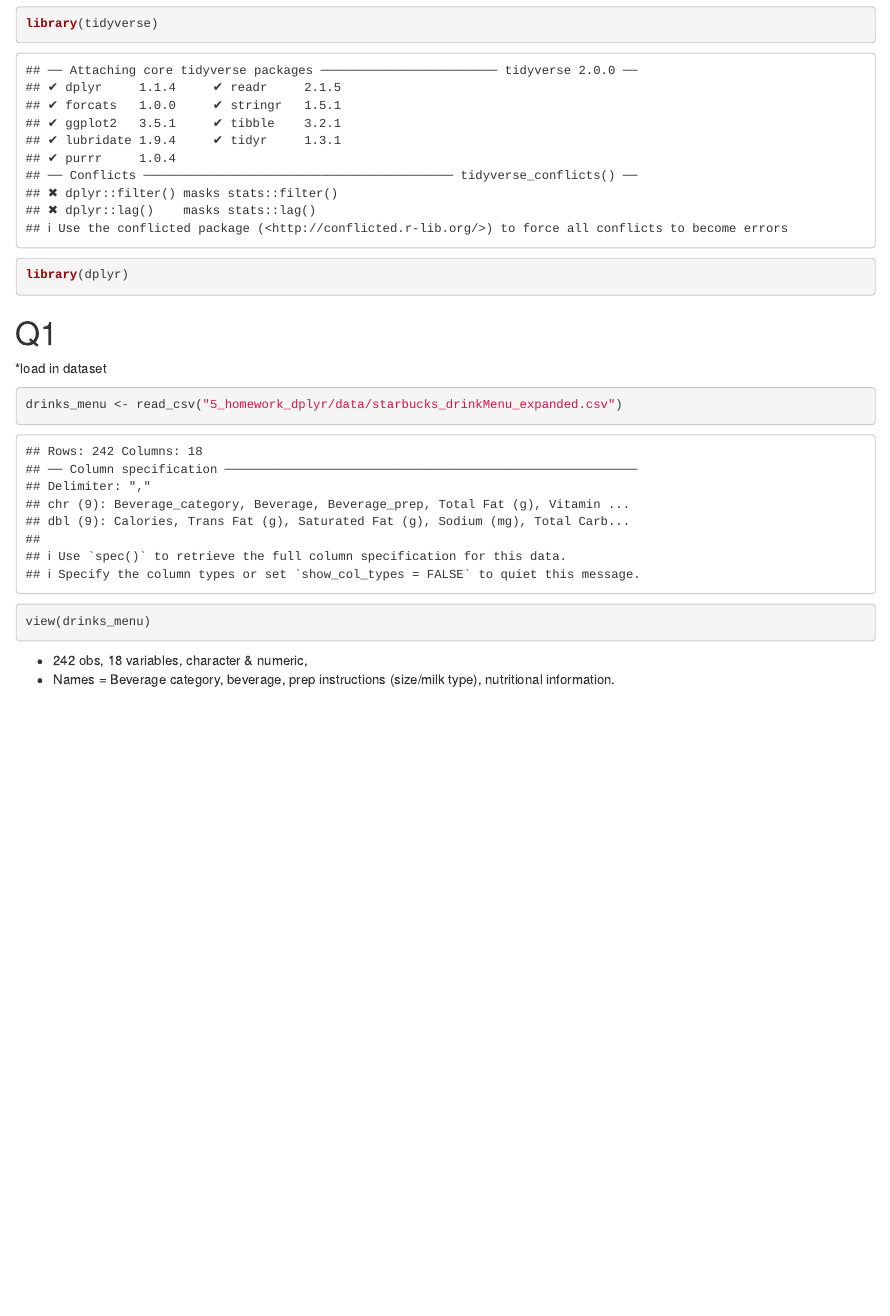
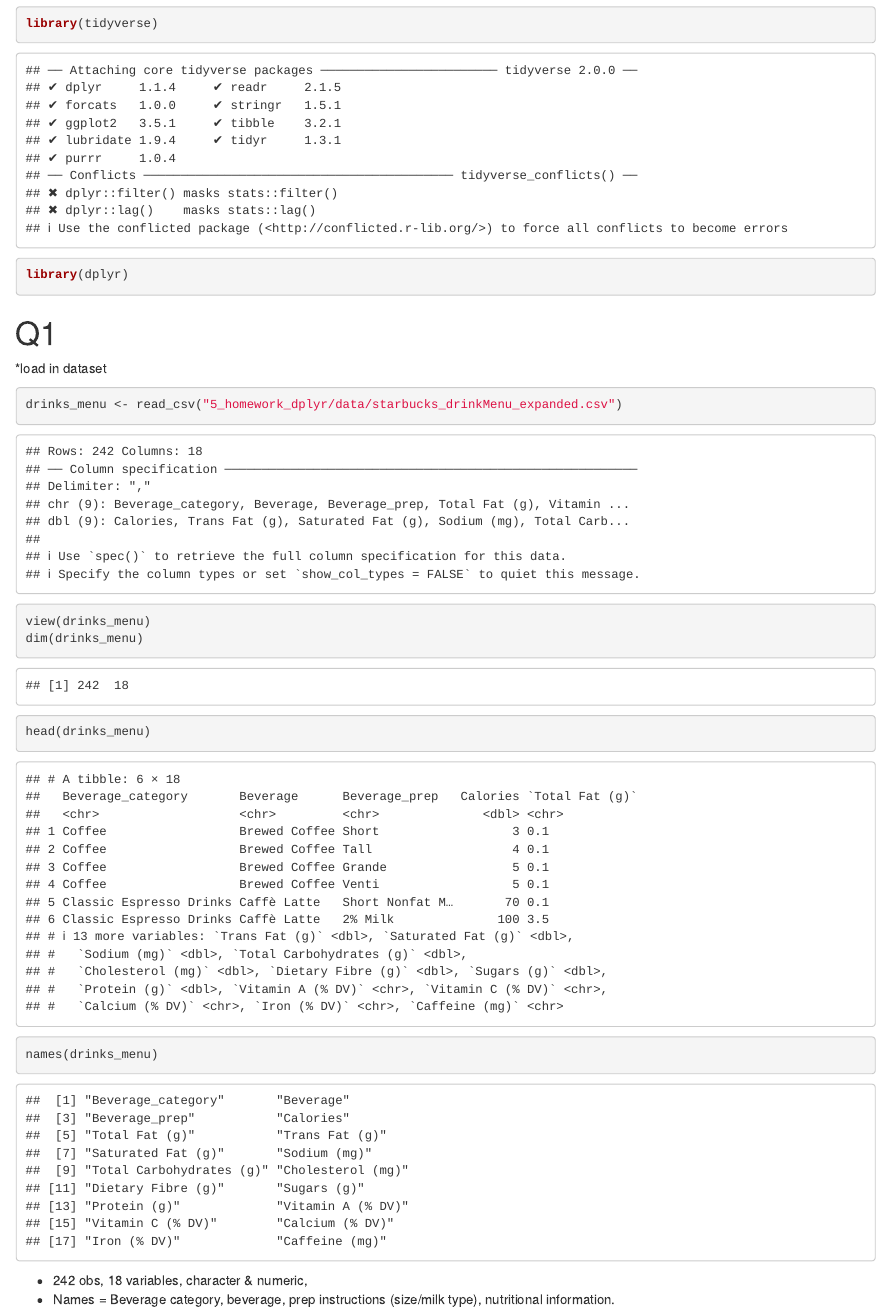
Before and after one commit to Menziesprf/codeclan_homework_PeterM, an R Markdown document (week_01/day_02/day02_homework.Rmd): the page in a window 1100 px wide, from 100 px down. Rendered offline with R 4.5, knitr and Pandoc, with nearby package versions.

Commit message:
renames completed hw files

````diff
--- a/week_01/day_02/homework_dplyr.Rmd
+++ b/week_01/day_02/day02_homework.Rmd
@@ -14,9 +14,13 @@ library(dplyr)
 ```{r}
 drinks_menu <- read_csv("5_homework_dplyr/data/starbucks_drinkMenu_expanded.csv")
 view(drinks_menu)
+dim(drinks_menu)
+head(drinks_menu)
+names(drinks_menu)
 ```
 * 242 obs, 18 variables, character & numeric,
 * Names = Beverage category, beverage, prep instructions (size/milk type), nutritional information.
+
 
 # Q2
 * select drinks and calories
````
Also changed, not shown: week_01/day_02/day02_homework.nb.html.
